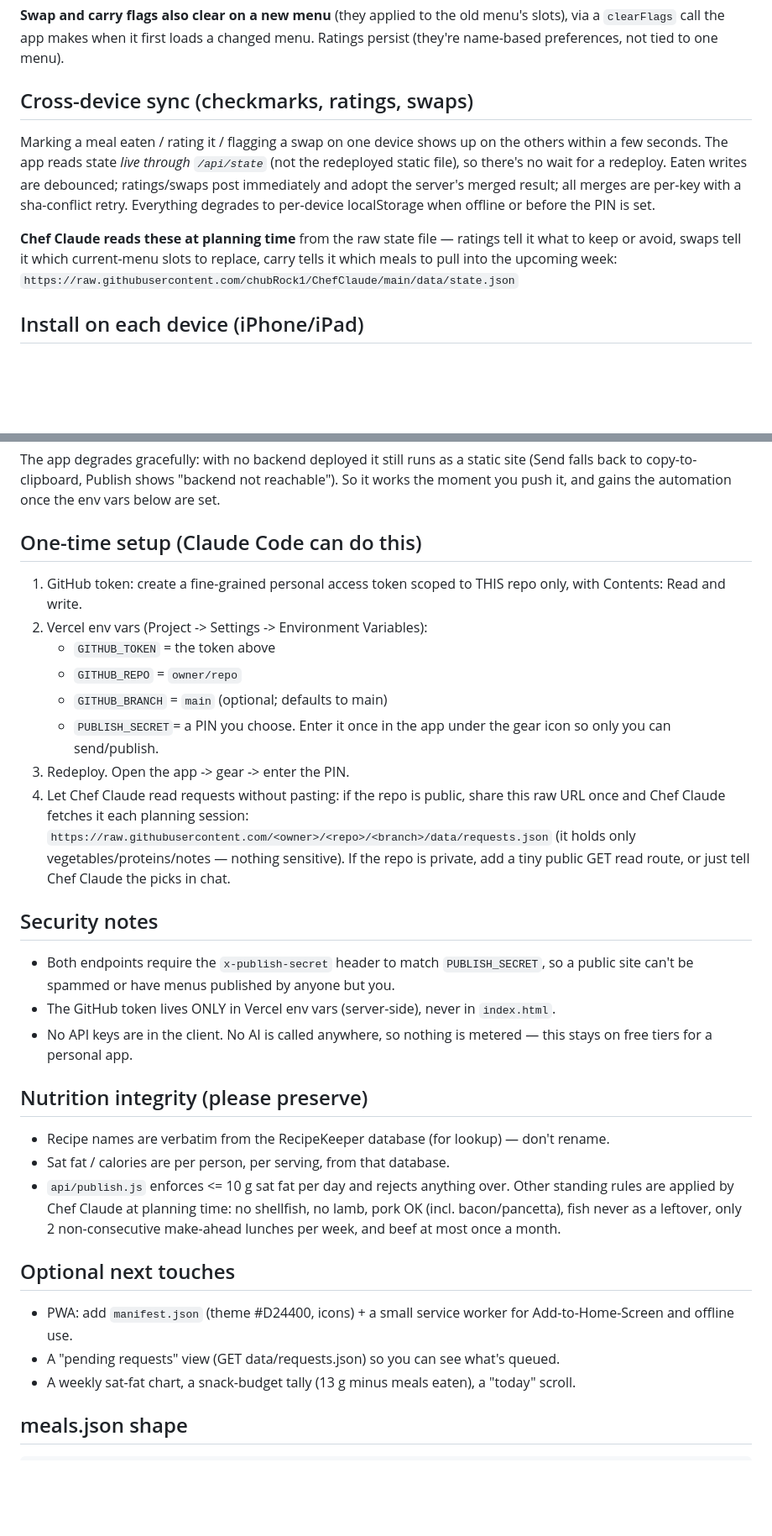
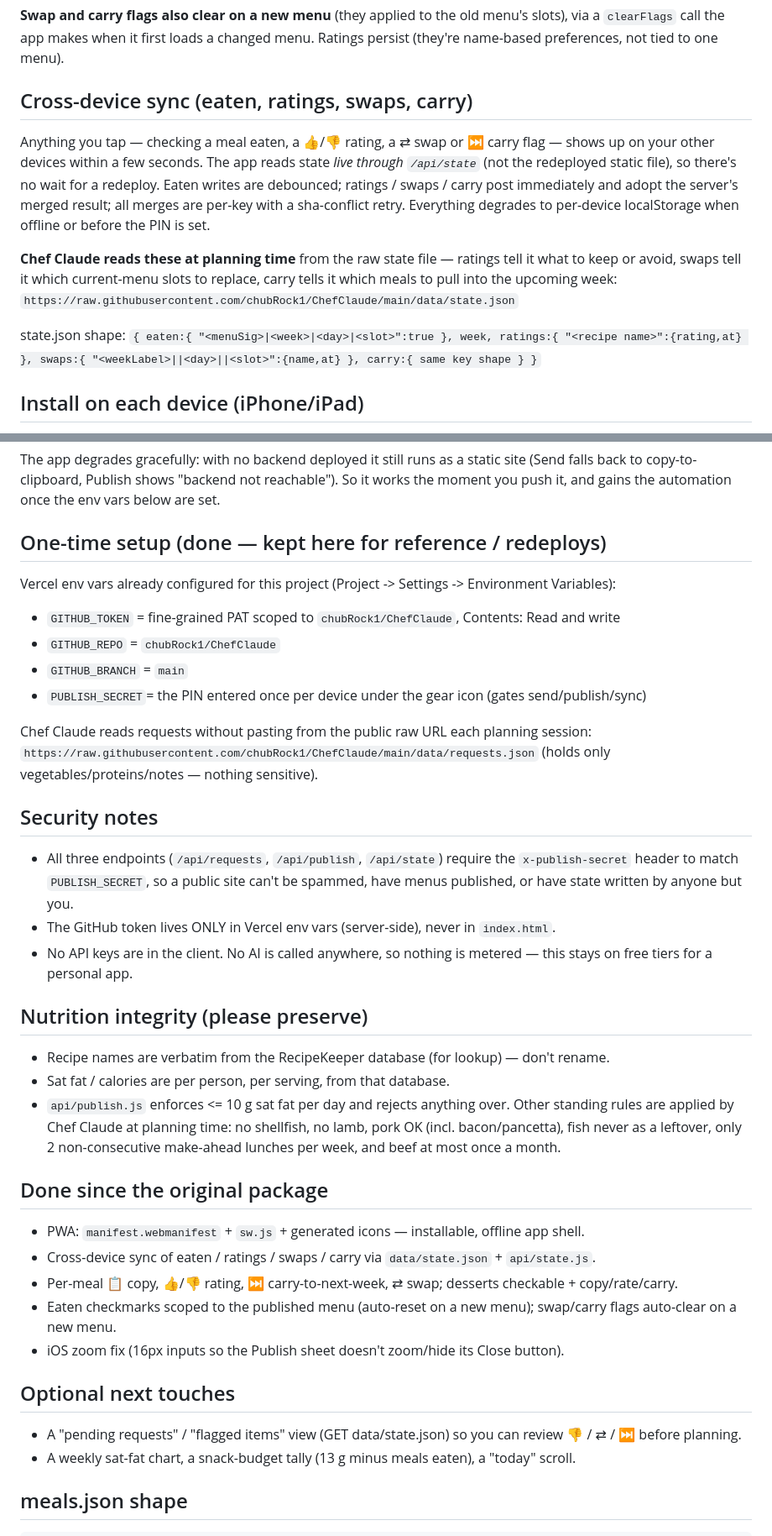
Before and after one commit to chubRock1/ChefClaude, a Markdown page: README.md, 2 parts joined by grey strips. Shown at 84% size. Rendered like a GitHub page; blank space fills up the shorter version.

Commit message:
Refresh README to current state (PWA, sync fields, per-meal actions, deploy)
- Add live app URL + repo/hosting up top
- state.json now documents {eaten,week,ratings,swaps,carry} + shape
- Move completed items (PWA, sync, per-meal actions, auto-reset) out of 'next touches'
- Concrete env vars (chubRock1/ChefClaude); note all three endpoints are PIN-gated

Co-Authored-By: Claude Opus 4.8 <noreply@anthropic.com>

```diff
--- a/README.md
+++ b/README.md
@@ -38,17 +42,20 @@ exists for clearing the current week's checkmarks mid-week if you want to re-tra
 `clearFlags` call the app makes when it first loads a changed menu. Ratings persist (they're
 name-based preferences, not tied to one menu).
 
-## Cross-device sync (checkmarks, ratings, swaps)
-Marking a meal eaten / rating it / flagging a swap on one device shows up on the others within a
-few seconds. The app reads state *live through `/api/state`* (not the redeployed static file), so
-there's no wait for a redeploy. Eaten writes are debounced; ratings/swaps post immediately and
-adopt the server's merged result; all merges are per-key with a sha-conflict retry. Everything
-degrades to per-device localStorage when offline or before the PIN is set.
+## Cross-device sync (eaten, ratings, swaps, carry)
+Anything you tap — checking a meal eaten, a 👍/👎 rating, a ⇄ swap or ⏭ carry flag — shows up on
+your other devices within a few seconds. The app reads state *live through `/api/state`* (not the
+redeployed static file), so there's no wait for a redeploy. Eaten writes are debounced; ratings /
+swaps / carry post immediately and adopt the server's merged result; all merges are per-key with a
+sha-conflict retry. Everything degrades to per-device localStorage when offline or before the PIN
+is set.
 
 **Chef Claude reads these at planning time** from the raw state file — ratings tell it what to keep
 or avoid, swaps tell it which current-menu slots to replace, carry tells it which meals to pull into
 the upcoming week:
 `https://raw.githubusercontent.com/chubRock1/ChefClaude/main/data/state.json`
+
+state.json shape: `{ eaten:{ "<menuSig>|<week>|<day>|<slot>":true }, week, ratings:{ "<recipe name>":{rating,at} }, swaps:{ "<weekLabel>||<day>||<slot>":{name,at} }, carry:{ same key shape } }`
 
 ## Install on each device (iPhone/iPad)
 Open the Vercel URL in Safari -> Share -> **Add to Home Screen**. Launches full-screen with the
@@ -71,25 +78,21 @@ The app degrades gracefully: with no backend deployed it still runs as a static
 (Send falls back to copy-to-clipboard, Publish shows "backend not reachable"). So it works
 the moment you push it, and gains the automation once the env vars below are set.
 
-## One-time setup (Claude Code can do this)
-1. GitHub token: create a fine-grained personal access token scoped to THIS repo only,
-   with Contents: Read and write.
-2. Vercel env vars (Project -> Settings -> Environment Variables):
-   - `GITHUB_TOKEN`  = the token above
-   - `GITHUB_REPO`   = `owner/repo`
-   - `GITHUB_BRANCH` = `main` (optional; defaults to main)
-   - `PUBLISH_SECRET`= a PIN you choose. Enter it once in the app under the gear icon so
-     only you can send/publish.
-3. Redeploy. Open the app -> gear -> enter the PIN.
-4. Let Chef Claude read requests without pasting: if the repo is public, share this raw
-   URL once and Chef Claude fetches it each planning session:
-   `https://raw.githubusercontent.com/<owner>/<repo>/<branch>/data/requests.json`
-   (it holds only vegetables/proteins/notes — nothing sensitive). If the repo is private,
-   add a tiny public GET read route, or just tell Chef Claude the picks in chat.
+## One-time setup (done — kept here for reference / redeploys)
+Vercel env vars already configured for this project (Project -> Settings -> Environment Variables):
+   - `GITHUB_TOKEN`  = fine-grained PAT scoped to `chubRock1/ChefClaude`, Contents: Read and write
+   - `GITHUB_REPO`   = `chubRock1/ChefClaude`
+   - `GITHUB_BRANCH` = `main`
+   - `PUBLISH_SECRET`= the PIN entered once per device under the gear icon (gates send/publish/sync)
+
+Chef Claude reads requests without pasting from the public raw URL each planning session:
+`https://raw.githubusercontent.com/chubRock1/ChefClaude/main/data/requests.json`
+(holds only vegetables/proteins/notes — nothing sensitive).
 
 ## Security notes
-- Both endpoints require the `x-publish-secret` header to match `PUBLISH_SECRET`, so a
-  public site can't be spammed or have menus published by anyone but you.
+- All three endpoints (`/api/requests`, `/api/publish`, `/api/state`) require the
+  `x-publish-secret` header to match `PUBLISH_SECRET`, so a public site can't be spammed,
+  have menus published, or have state written by anyone but you.
 - The GitHub token lives ONLY in Vercel env vars (server-side), never in `index.html`.
 - No API keys are in the client. No AI is called anywhere, so nothing is metered — this
   stays on free tiers for a personal app.
@@ -102,10 +105,15 @@ the moment you push it, and gains the automation once the env vars below are set
   OK (incl. bacon/pancetta), fish never as a leftover, only 2 non-consecutive make-ahead
   lunches per week, and beef at most once a month.
 
+## Done since the original package
+- PWA: `manifest.webmanifest` + `sw.js` + generated icons — installable, offline app shell.
+- Cross-device sync of eaten / ratings / swaps / carry via `data/state.json` + `api/state.js`.
+- Per-meal 📋 copy, 👍/👎 rating, ⏭ carry-to-next-week, ⇄ swap; desserts checkable + copy/rate/carry.
+- Eaten checkmarks scoped to the published menu (auto-reset on a new menu); swap/carry flags auto-clear on a new menu.
+- iOS zoom fix (16px inputs so the Publish sheet doesn't zoom/hide its Close button).
+
 ## Optional next touches
-- PWA: add `manifest.json` (theme #D24400, icons) + a small service worker for
-  Add-to-Home-Screen and offline use.
-- A "pending requests" view (GET data/requests.json) so you can see what's queued.
+- A "pending requests" / "flagged items" view (GET data/state.json) so you can review 👎 / ⇄ / ⏭ before planning.
 - A weekly sat-fat chart, a snack-budget tally (13 g minus meals eaten), a "today" scroll.
 
 ## meals.json shape
```
Also changed, not shown: other parts of README.md (+11 -7 lines).
